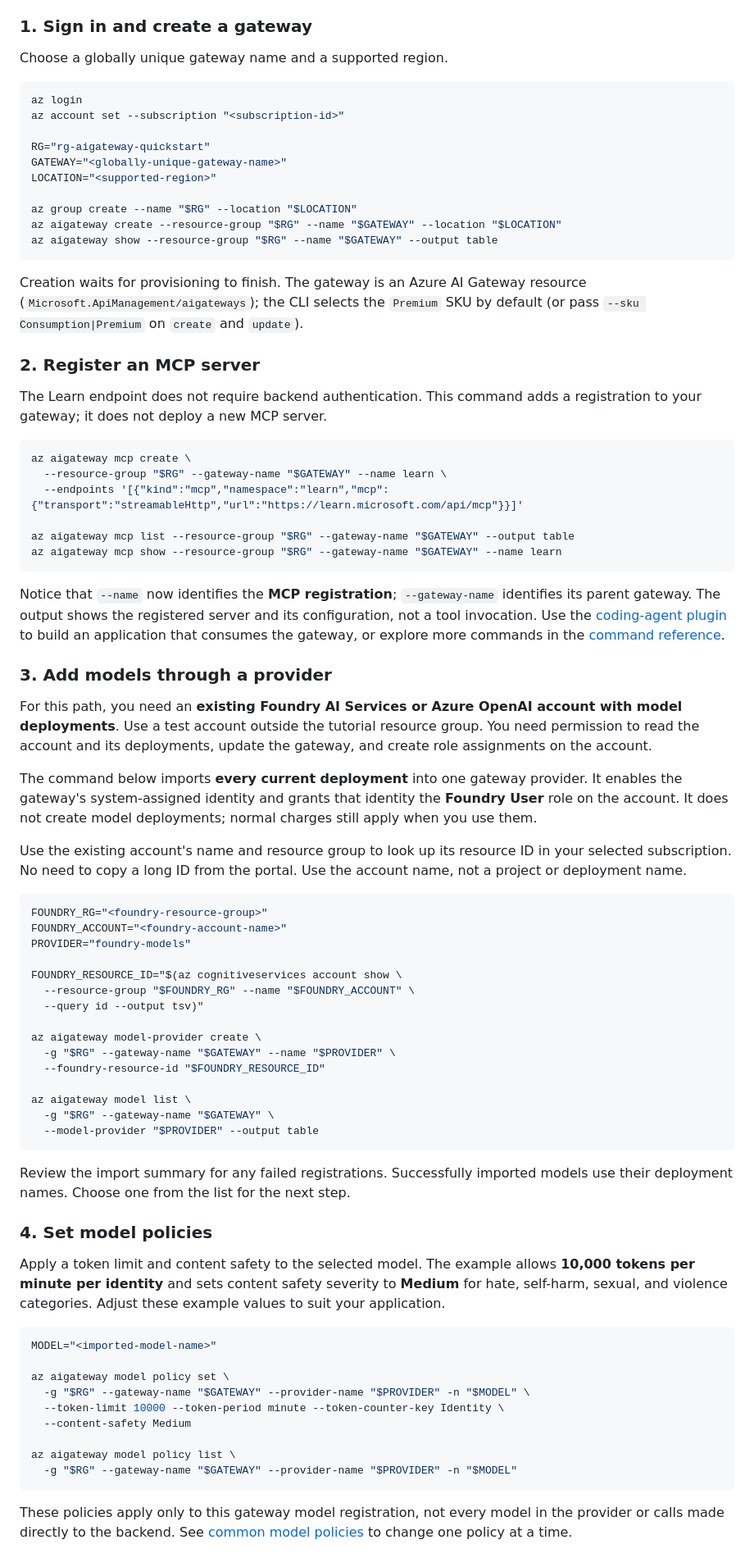
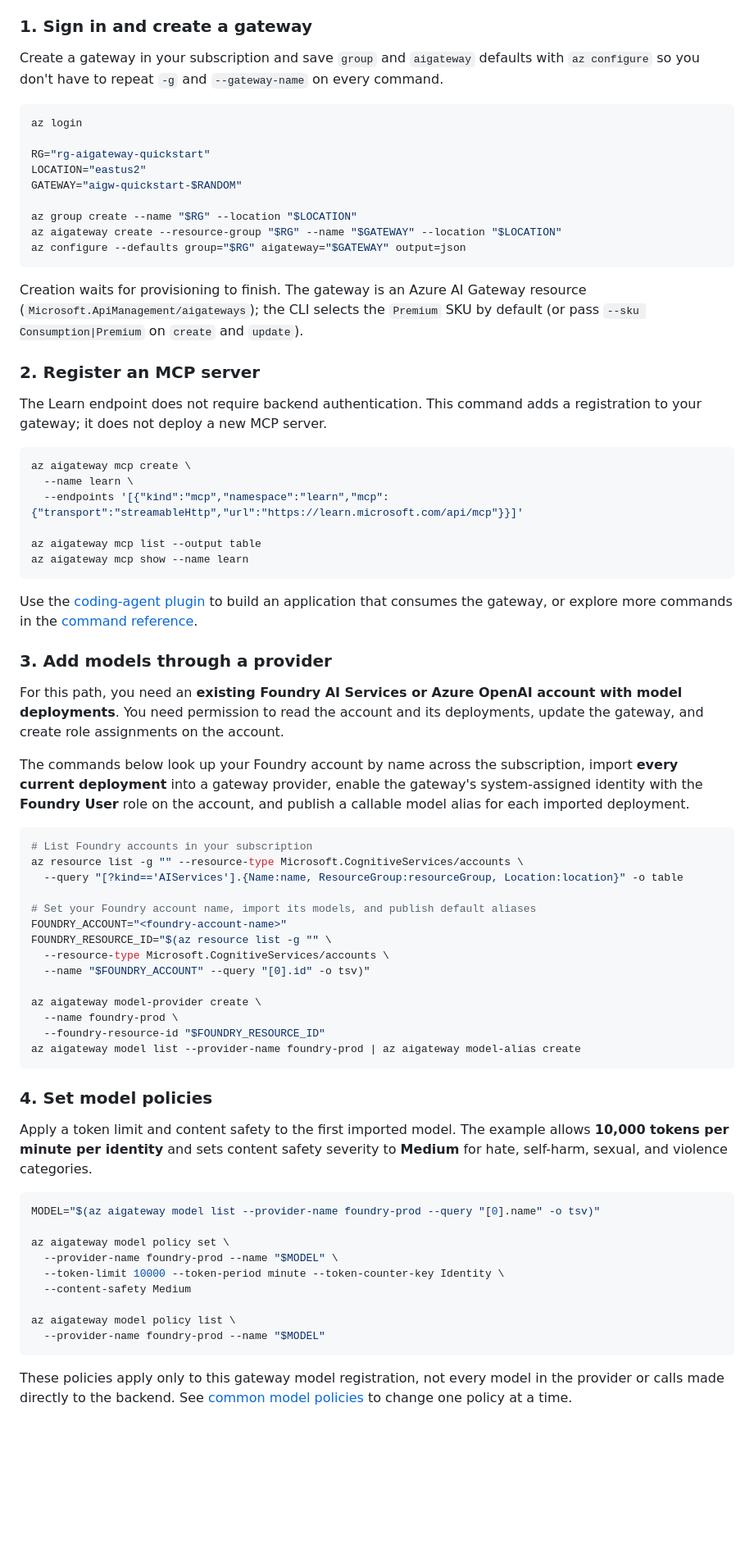
Before and after one commit to Azure/ai-gateway, a Markdown page: cli/README.md, the part around one of its changes. Shown at 82% size. GitHub-like rendering; blank space fills up the shorter version.

````diff
--- a/cli/README.md
+++ b/cli/README.md
@@ -78,19 +78,20 @@ charges. Use a new, dedicated resource group and review pricing before proceedin
 
 ### 1. Sign in and create a gateway
 
-Choose a globally unique gateway name and a supported region.
+Create a gateway in your subscription and save `group` and `aigateway` defaults
+with `az configure` so you don't have to repeat `-g` and `--gateway-name` on
+every command.
 
 ```bash
 az login
-az account set --subscription "<subscription-id>"
 
 RG="rg-aigateway-quickstart"
-GATEWAY="<globally-unique-gateway-name>"
-LOCATION="<supported-region>"
+LOCATION="eastus2"
+GATEWAY="aigw-quickstart-$RANDOM"
 
 az group create --name "$RG" --location "$LOCATION"
 az aigateway create --resource-group "$RG" --name "$GATEWAY" --location "$LOCATION"
-az aigateway show --resource-group "$RG" --name "$GATEWAY" --output table
+az configure --defaults group="$RG" aigateway="$GATEWAY" output=json
 ```
 
 Creation waits for provisioning to finish. The gateway is an Azure AI Gateway
@@ -105,74 +106,61 @@ registration to your gateway; it does not deploy a new MCP server.
 
 ```bash
 az aigateway mcp create \
-  --resource-group "$RG" --gateway-name "$GATEWAY" --name learn \
+  --name learn \
   --endpoints '[{"kind":"mcp","namespace":"learn","mcp":{"transport":"streamableHttp","url":"https://learn.microsoft.com/api/mcp"}}]'
 
-az aigateway mcp list --resource-group "$RG" --gateway-name "$GATEWAY" --output table
-az aigateway mcp show --resource-group "$RG" --gateway-name "$GATEWAY" --name learn
+az aigateway mcp list --output table
+az aigateway mcp show --name learn
 ```
 
-Notice that `--name` now identifies the **MCP registration**; `--gateway-name`
-identifies its parent gateway. The output shows the registered server and its
-configuration, not a tool invocation. Use the
-[coding-agent plugin](../README.md#coding-agent-plugin) to build an application
-that consumes the gateway, or explore more commands in the
+Use the [coding-agent plugin](../README.md#coding-agent-plugin) to build an
+application that consumes the gateway, or explore more commands in the
 [command reference](command-reference.md).
 
 ### 3. Add models through a provider
 
 For this path, you need an **existing Foundry AI Services or Azure OpenAI
-account with model deployments**. Use a test account outside the tutorial
-resource group. You need permission to read the account and its deployments,
-update the gateway, and create role assignments on the account.
+account with model deployments**. You need permission to read the account and
+its deployments, update the gateway, and create role assignments on the account.
 
-The command below imports **every current deployment** into one gateway provider.
-It enables the gateway's system-assigned identity and grants that identity the
-**Foundry User** role on the account. It does not create model deployments;
-normal charges still apply when you use them.
-
-Use the existing account's name and resource group to look up its resource ID
-in your selected subscription. No need to copy a long ID from the portal.
-Use the account name, not a project or deployment name.
+The commands below look up your Foundry account by name across the subscription,
+import **every current deployment** into a gateway provider, enable the
+gateway's system-assigned identity with the **Foundry User** role on the
+account, and publish a callable model alias for each imported deployment.
 
 ```bash
-FOUNDRY_RG="<foundry-resource-group>"
+# List Foundry accounts in your subscription
+az resource list -g "" --resource-type Microsoft.CognitiveServices/accounts \
+  --query "[?kind=='AIServices'].{Name:name, ResourceGroup:resourceGroup, Location:location}" -o table
+
+# Set your Foundry account name, import its models, and publish default aliases
 FOUNDRY_ACCOUNT="<foundry-account-name>"
-PROVIDER="foundry-models"
-
-FOUNDRY_RESOURCE_ID="$(az cognitiveservices account show \
-  --resource-group "$FOUNDRY_RG" --name "$FOUNDRY_ACCOUNT" \
-  --query id --output tsv)"
+FOUNDRY_RESOURCE_ID="$(az resource list -g "" \
+  --resource-type Microsoft.CognitiveServices/accounts \
+  --name "$FOUNDRY_ACCOUNT" --query "[0].id" -o tsv)"
 
 az aigateway model-provider create \
-  -g "$RG" --gateway-name "$GATEWAY" --name "$PROVIDER" \
+  --name foundry-prod \
   --foundry-resource-id "$FOUNDRY_RESOURCE_ID"
-
-az aigateway model list \
-  -g "$RG" --gateway-name "$GATEWAY" \
-  --model-provider "$PROVIDER" --output table
+az aigateway model list --provider-name foundry-prod | az aigateway model-alias create
 ```
-
-Review the import summary for any failed registrations. Successfully imported
-models use their deployment names. Choose one from the list for the next step.
 
 ### 4. Set model policies
 
-Apply a token limit and content safety to the selected model. The example allows
-**10,000 tokens per minute per identity** and sets content safety severity to
-**Medium** for hate, self-harm, sexual, and violence categories. Adjust these
-example values to suit your application.
+Apply a token limit and content safety to the first imported model. The example
+allows **10,000 tokens per minute per identity** and sets content safety
+severity to **Medium** for hate, self-harm, sexual, and violence categories.
 
 ```bash
-MODEL="<imported-model-name>"
+MODEL="$(az aigateway model list --provider-name foundry-prod --query "[0].name" -o tsv)"
 
 az aigateway model policy set \
-  -g "$RG" --gateway-name "$GATEWAY" --provider-name "$PROVIDER" -n "$MODEL" \
+  --provider-name foundry-prod --name "$MODEL" \
   --token-limit 10000 --token-period minute --token-counter-key Identity \
   --content-safety Medium
 
 az aigateway model policy list \
-  -g "$RG" --gateway-name "$GATEWAY" --provider-name "$PROVIDER" -n "$MODEL"
+  --provider-name foundry-prod --name "$MODEL"
 ```
 
 These policies apply only to this gateway model registration, not every model
````
Also changed, not shown: other parts of cli/README.md (+45 -45 lines), cli/command-reference.md (+9 -7 lines).
